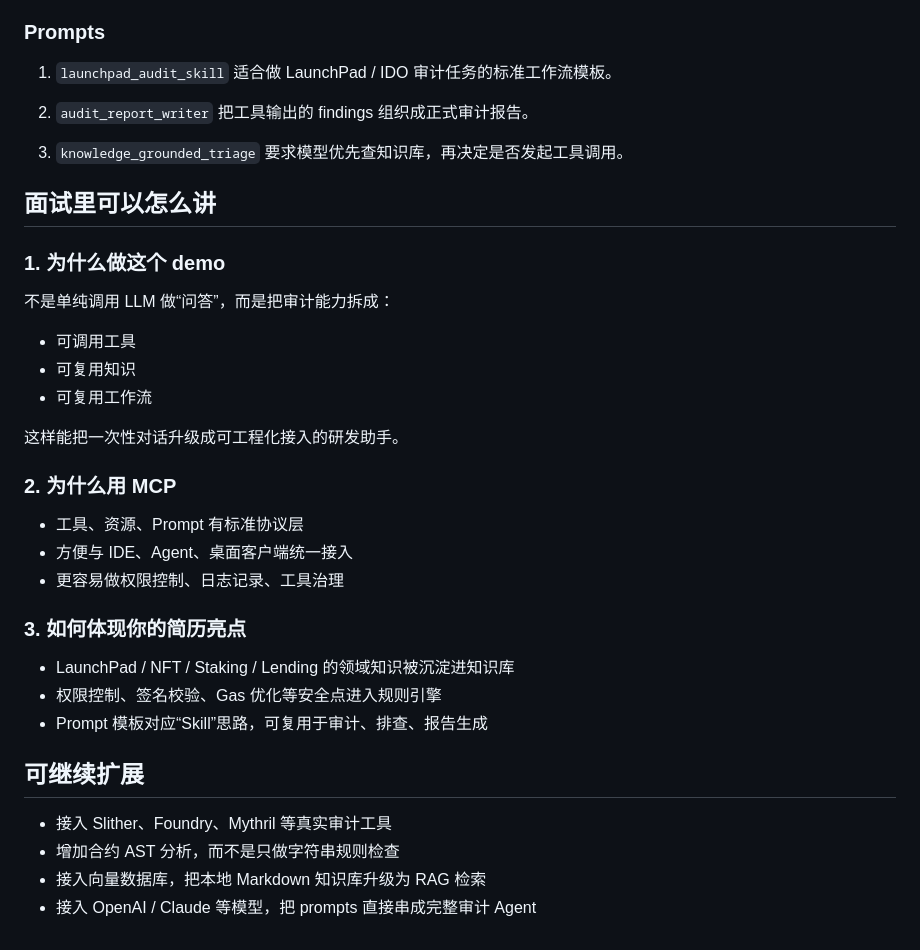
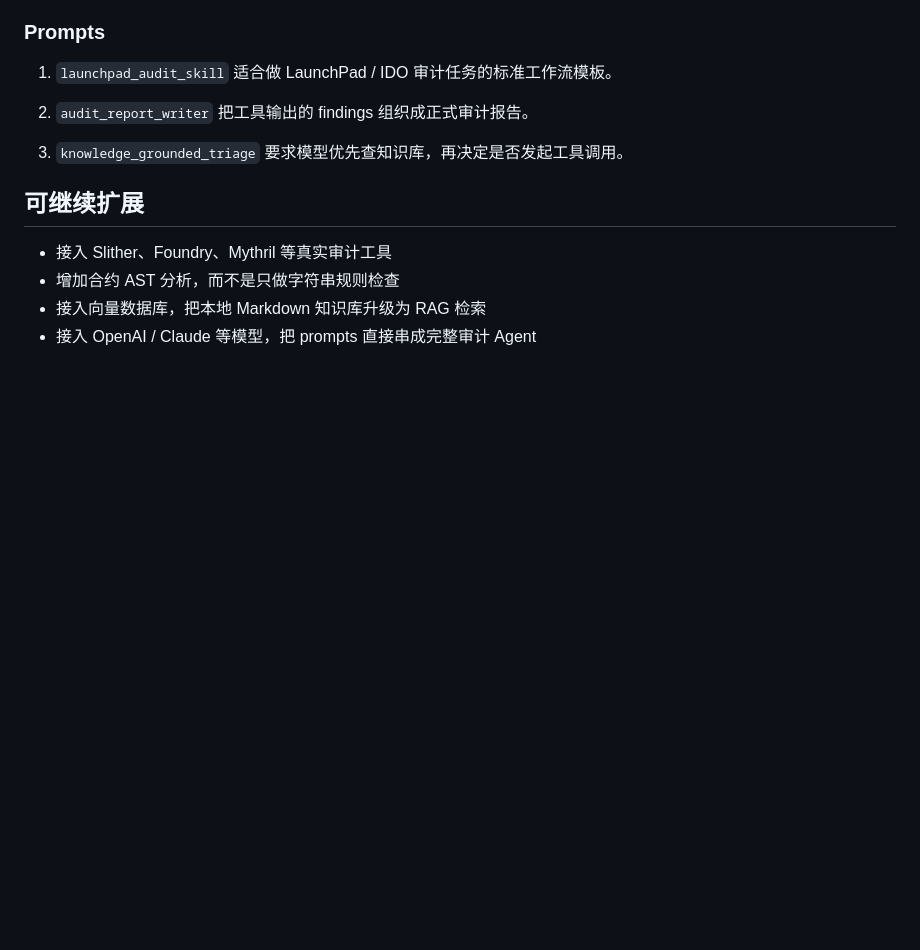
Before and after one commit to alvis-ai/mcp-smart-contract-audit-demo, a Markdown page: README.md, the part around the change. GitHub-like rendering; blank space fills up the shorter version.

Commit message:
Initial smart contract audit MCP demo

```diff
--- a/README.md
+++ b/README.md
@@ -92,30 +92,6 @@ node scripts/demo-client.js
 3. `knowledge_grounded_triage`
    要求模型优先查知识库，再决定是否发起工具调用。
 
-## 面试里可以怎么讲
-
-### 1. 为什么做这个 demo
-
-不是单纯调用 LLM 做“问答”，而是把审计能力拆成：
-
-- 可调用工具
-- 可复用知识
-- 可复用工作流
-
-这样能把一次性对话升级成可工程化接入的研发助手。
-
-### 2. 为什么用 MCP
-
-- 工具、资源、Prompt 有标准协议层
-- 方便与 IDE、Agent、桌面客户端统一接入
-- 更容易做权限控制、日志记录、工具治理
-
-### 3. 如何体现你的简历亮点
-
-- LaunchPad / NFT / Staking / Lending 的领域知识被沉淀进知识库
-- 权限控制、签名校验、Gas 优化等安全点进入规则引擎
-- Prompt 模板对应“Skill”思路，可复用于审计、排查、报告生成
-
 ## 可继续扩展
 
 - 接入 Slither、Foundry、Mythril 等真实审计工具
```
